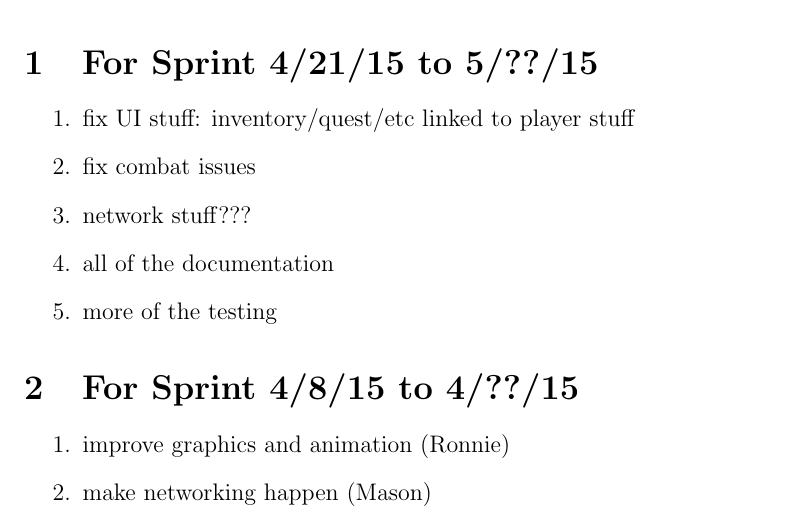
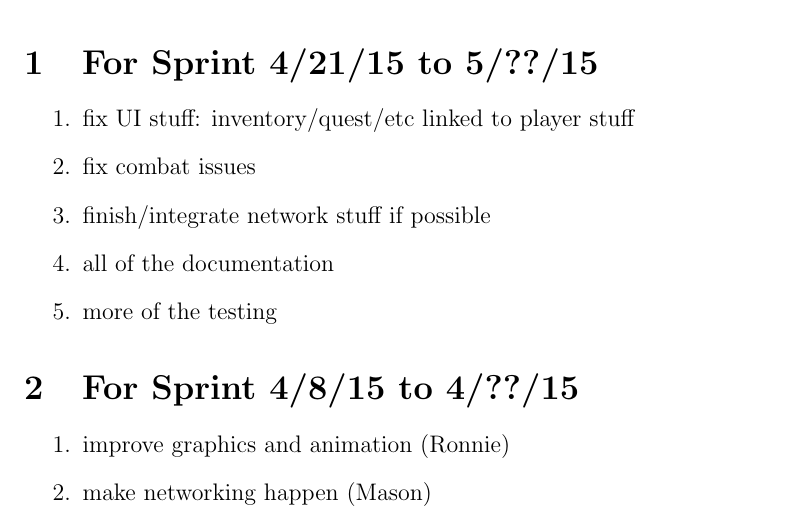
Before and after one commit to CS383-Team1/project, a LaTeX document (doc/backlog/sprint.tex): part of page 1 of 3, cut so that both start at the same text. Compiled offline with pdfLaTeX.

Commit message:
Update sprint.tex

```diff
--- a/doc/backlog/sprint.tex
+++ b/doc/backlog/sprint.tex
@@ -18,7 +18,7 @@
 
 \item fix UI stuff: inventory/quest/etc linked to player stuff
 \item fix combat issues
-\item network stuff???
+\item finish/integrate network stuff if possible
 \item all of the documentation
 \item more of the testing
 
```
